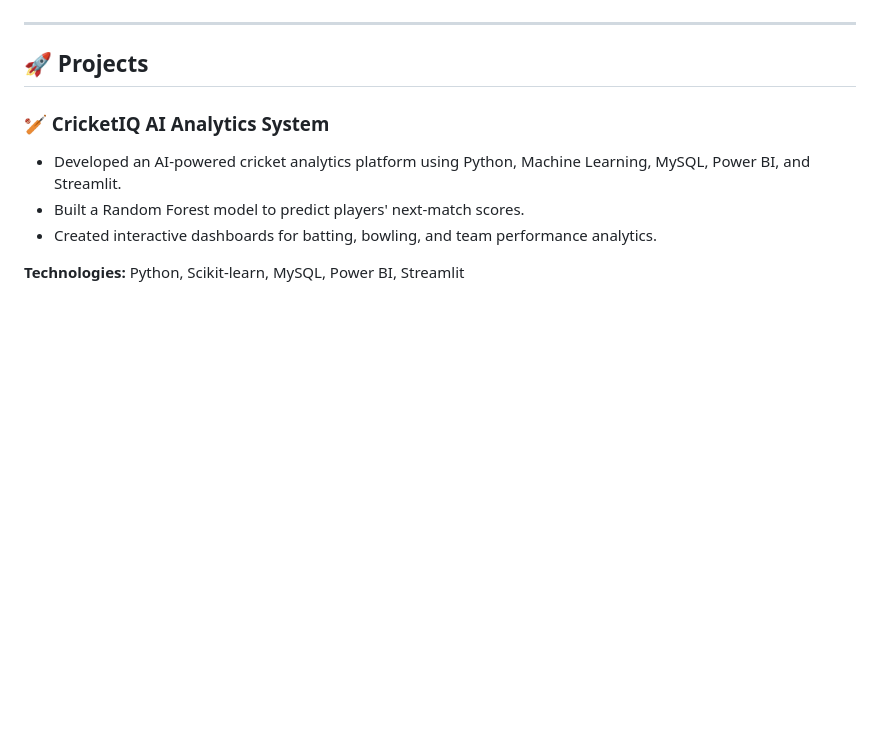
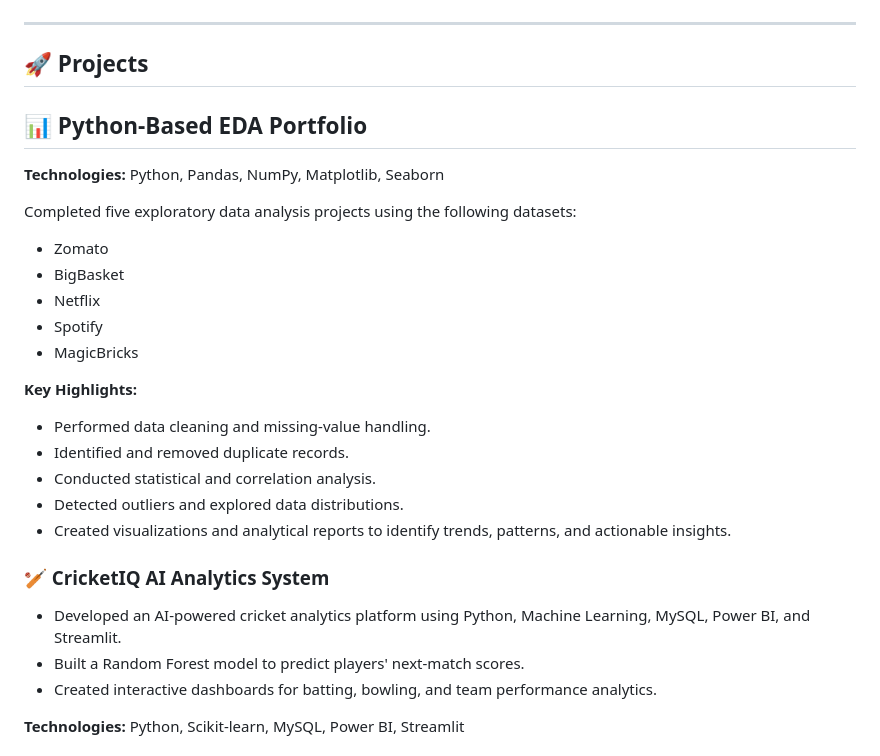
Before and after one commit to Hemavathi0611/Hemavathi-Portfolio, a Markdown page: README.md, the part around the change. Rendered like a GitHub page; blank space fills up the shorter version.

Commit message:
Update README with Python EDA project

```diff
--- a/README.md
+++ b/README.md
@@ -22,6 +22,24 @@ I enjoy building real-world projects using Python, SQL, Power BI, and modern web
 ---
 
 ## 🚀 Projects
+
+## 📊 Python-Based EDA Portfolio
+
+**Technologies:** Python, Pandas, NumPy, Matplotlib, Seaborn
+
+Completed five exploratory data analysis projects using the following datasets:
+- Zomato
+- BigBasket
+- Netflix
+- Spotify
+- MagicBricks
+
+**Key Highlights:**
+- Performed data cleaning and missing-value handling.
+- Identified and removed duplicate records.
+- Conducted statistical and correlation analysis.
+- Detected outliers and explored data distributions.
+- Created visualizations and analytical reports to identify trends, patterns, and actionable insights.
 
 ### 🏏 CricketIQ AI Analytics System
 
```
